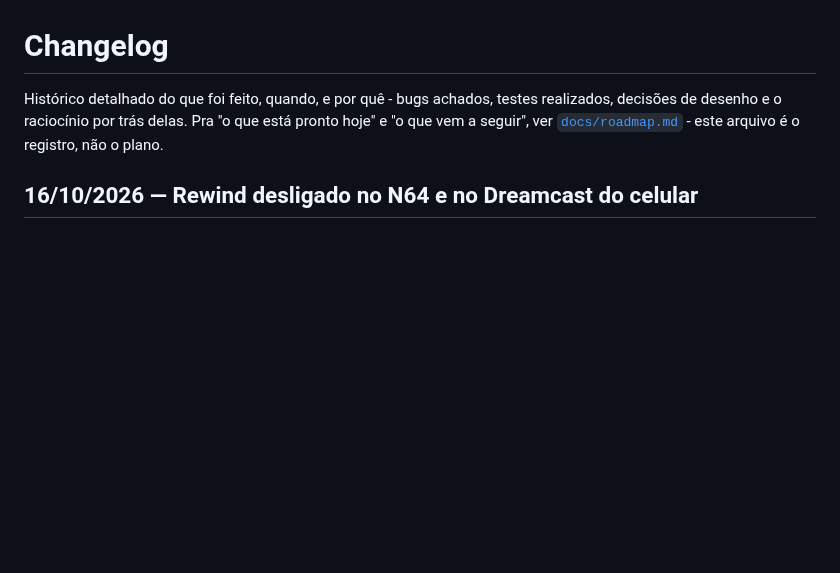
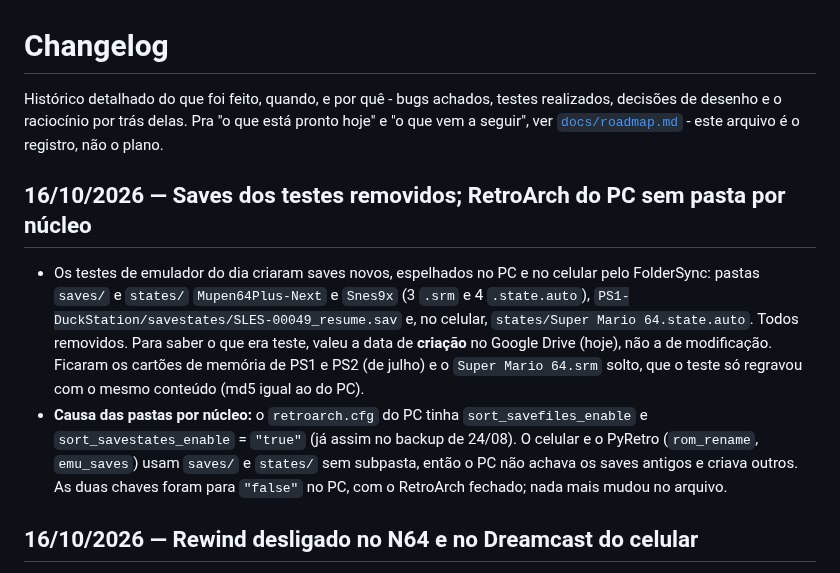
Before and after one commit to vbonesi/PyRetro, a Markdown page: docs/changelog.md, the part around the change. GitHub-like rendering; blank space fills up the shorter version.

Commit message:
Registra a limpeza dos saves de teste e os saves sem pasta por núcleo no PC
Co-Authored-By: Claude Opus 5.5 <noreply@anthropic.com>

```diff
--- a/docs/changelog.md
+++ b/docs/changelog.md
@@ -5,6 +5,21 @@ testes realizados, decisões de desenho e o raciocínio por trás delas.
 Pra "o que está pronto hoje" e "o que vem a seguir", ver
 [`docs/roadmap.md`](roadmap.md) - este arquivo é o registro, não o
 plano.
+
+## 16/10/2026 — Saves dos testes removidos; RetroArch do PC sem pasta por núcleo
+
+- Os testes de emulador do dia criaram saves novos, espelhados no PC e no celular pelo
+  FolderSync: pastas `saves/` e `states/` `Mupen64Plus-Next` e `Snes9x` (3 `.srm` e 4
+  `.state.auto`), `PS1-DuckStation/savestates/SLES-00049_resume.sav` e, no celular,
+  `states/Super Mario 64.state.auto`. Todos removidos. Para saber o que era teste, valeu a
+  data de **criação** no Google Drive (hoje), não a de modificação. Ficaram os cartões de
+  memória de PS1 e PS2 (de julho) e o `Super Mario 64.srm` solto, que o teste só regravou
+  com o mesmo conteúdo (md5 igual ao do PC).
+- **Causa das pastas por núcleo:** o `retroarch.cfg` do PC tinha `sort_savefiles_enable` e
+  `sort_savestates_enable` = `"true"` (já assim no backup de 24/08). O celular e o PyRetro
+  (`rom_rename`, `emu_saves`) usam `saves/` e `states/` sem subpasta, então o PC não achava os
+  saves antigos e criava outros. As duas chaves foram para `"false"` no PC, com o RetroArch
+  fechado; nada mais mudou no arquivo.
 
 ## 16/10/2026 — Rewind desligado no N64 e no Dreamcast do celular
 
```
Also changed, not shown: docs/emuladores-graficos.md (+4 -0 lines).
